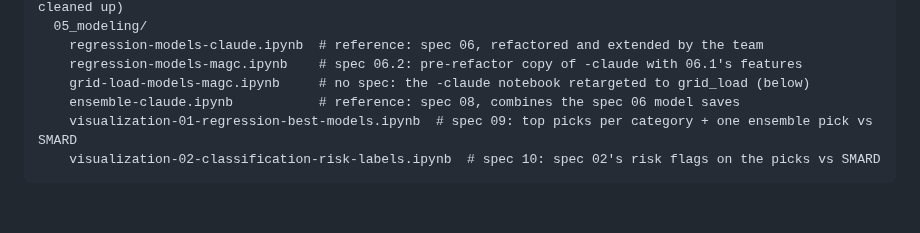
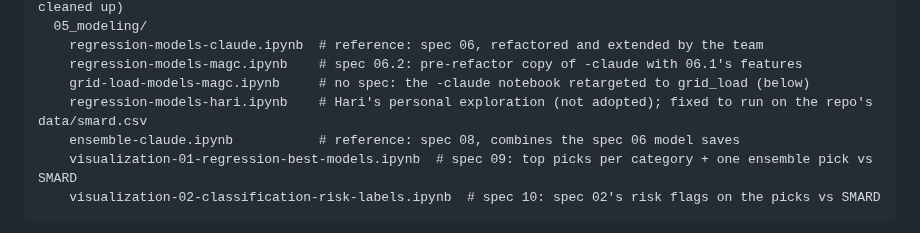
Before and after one commit to fruchtgummikauer/grid-stress, a Markdown page: CLAUDE.md, the part around the change. Drawn GitHub-style; blank space fills up the shorter version.

Commit message:
update compated claude.md

```diff
--- a/CLAUDE.md
+++ b/CLAUDE.md
@@ -63,6 +63,7 @@ notebooks/
     regression-models-claude.ipynb  # reference: spec 06, refactored and extended by the team
     regression-models-magc.ipynb    # spec 06.2: pre-refactor copy of -claude with 06.1's features
     grid-load-models-magc.ipynb     # no spec: the -claude notebook retargeted to grid_load (below)
+    regression-models-hari.ipynb    # Hari's personal exploration (not adopted); fixed to run on the repo's data/smard.csv
     ensemble-claude.ipynb           # reference: spec 08, combines the spec 06 model saves
     visualization-01-regression-best-models.ipynb  # spec 09: top picks per category + one ensemble pick vs SMARD
     visualization-02-classification-risk-labels.ipynb  # spec 10: spec 02's risk flags on the picks vs SMARD
```
